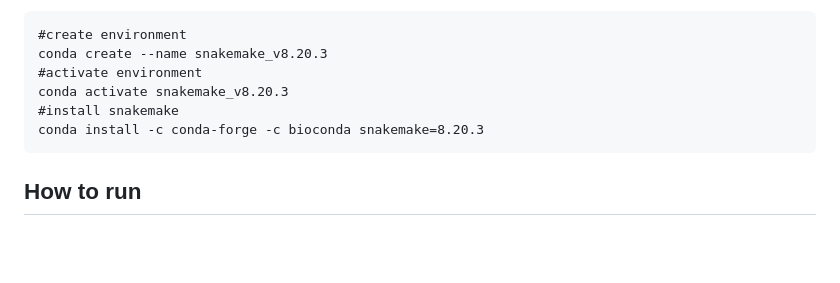
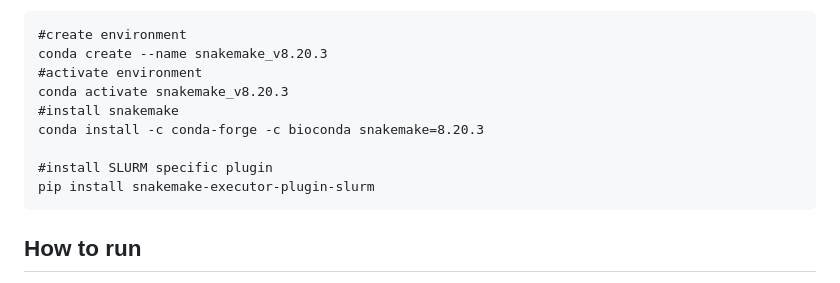
Before and after one commit to jmf-vienna/workflows, a Markdown page: README.md, the part around the change. GitHub-like rendering; blank space fills up the shorter version.

````diff
--- a/README.md
+++ b/README.md
@@ -76,6 +76,9 @@ conda create --name snakemake_v8.20.3
 conda activate snakemake_v8.20.3
 #install snakemake
 conda install -c conda-forge -c bioconda snakemake=8.20.3
+
+#install SLURM specific plugin
+pip install snakemake-executor-plugin-slurm
 ```
 
 ## How to run
````
